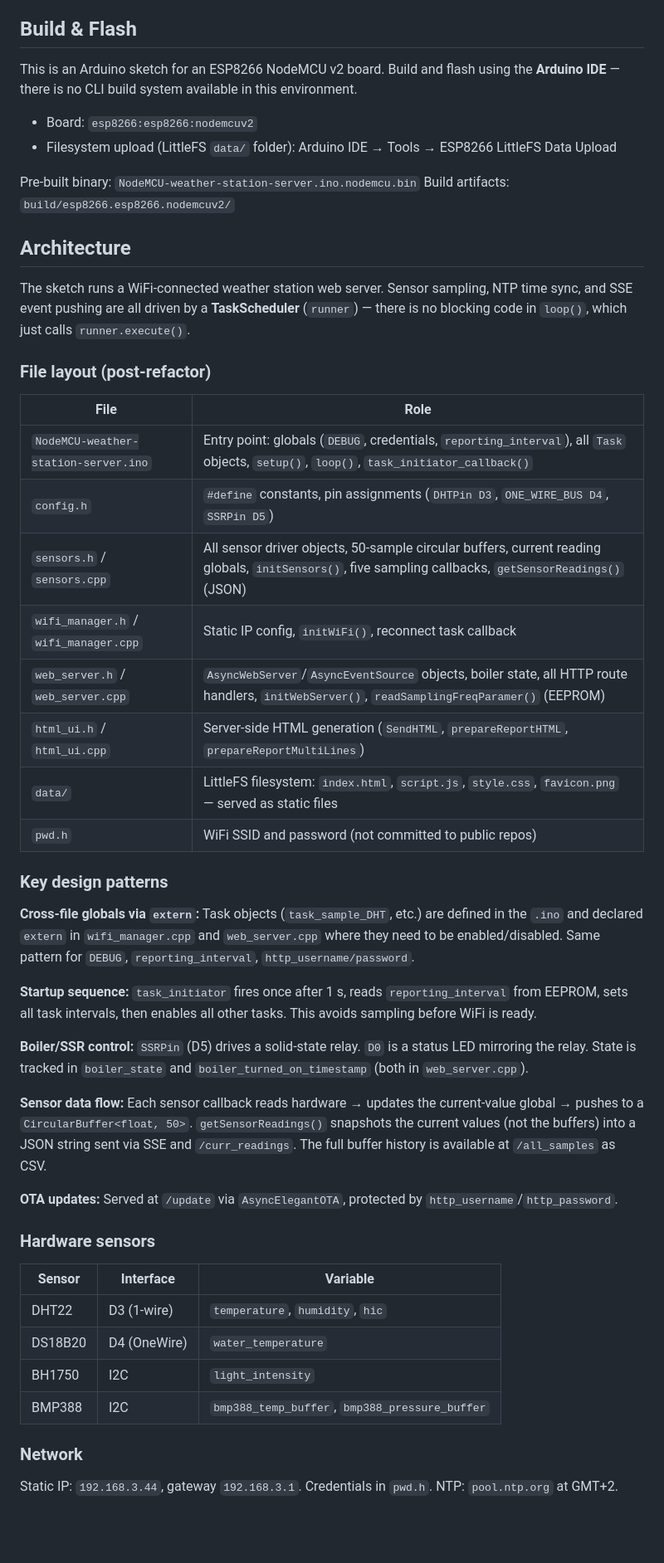
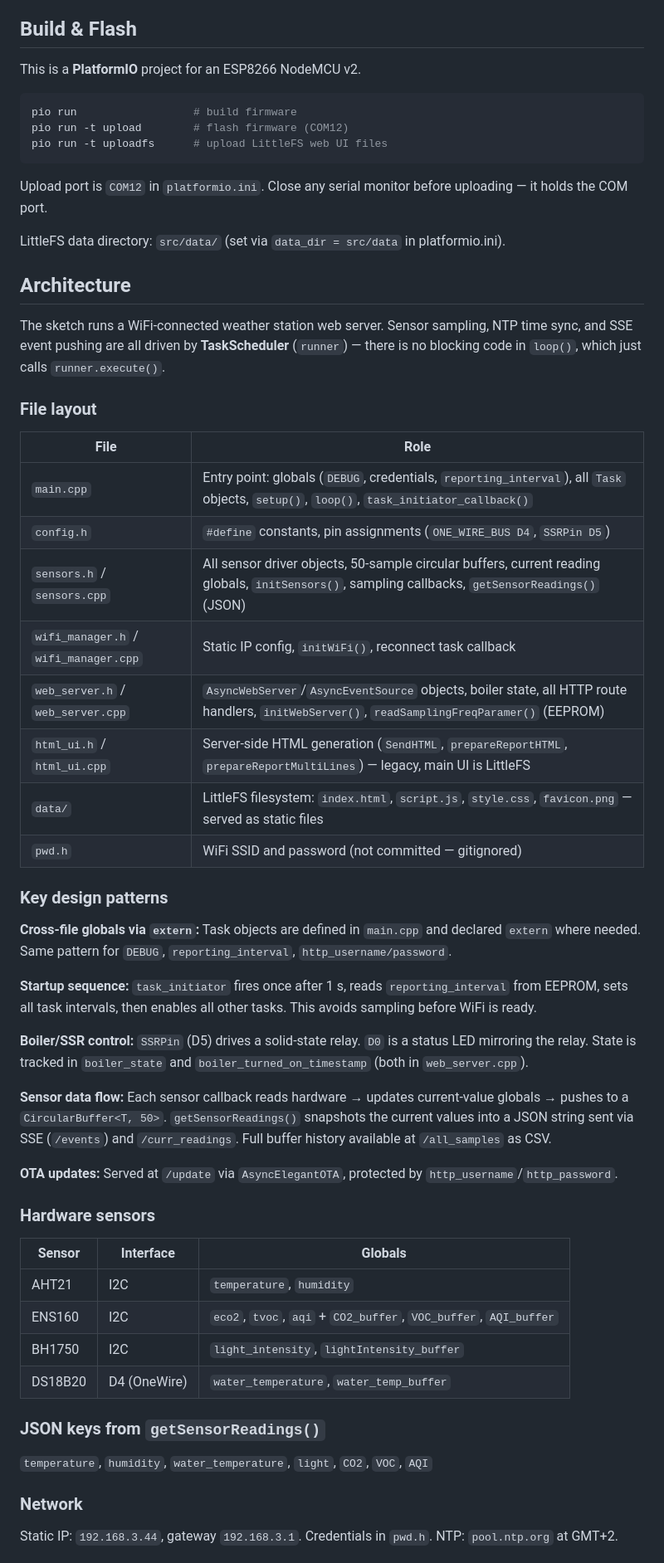
Before and after one commit to Eitaje/home-weather-station, a Markdown page: src/CLAUDE.md, the part around the change. Shown at 83% size. GitHub-like rendering; blank space fills up the shorter version.

````diff
--- a/src/CLAUDE.md
+++ b/src/CLAUDE.md
@@ -4,51 +4,59 @@ This file provides guidance to Claude Code (claude.ai/code) when working with co
 
 ## Build & Flash
 
-This is an Arduino sketch for an ESP8266 NodeMCU v2 board. Build and flash using the **Arduino IDE** — there is no CLI build system available in this environment.
+This is a **PlatformIO** project for an ESP8266 NodeMCU v2.
 
-- Board: `esp8266:esp8266:nodemcuv2`
-- Filesystem upload (LittleFS `data/` folder): Arduino IDE → Tools → ESP8266 LittleFS Data Upload
+```bash
+pio run                  # build firmware
+pio run -t upload        # flash firmware (COM12)
+pio run -t uploadfs      # upload LittleFS web UI files
+```
 
-Pre-built binary: `NodeMCU-weather-station-server.ino.nodemcu.bin`
-Build artifacts: `build/esp8266.esp8266.nodemcuv2/`
+Upload port is `COM12` in `platformio.ini`. Close any serial monitor before uploading — it holds the COM port.
+
+LittleFS data directory: `src/data/` (set via `data_dir = src/data` in platformio.ini).
 
 ## Architecture
 
-The sketch runs a WiFi-connected weather station web server. Sensor sampling, NTP time sync, and SSE event pushing are all driven by a **TaskScheduler** (`runner`) — there is no blocking code in `loop()`, which just calls `runner.execute()`.
+The sketch runs a WiFi-connected weather station web server. Sensor sampling, NTP time sync, and SSE event pushing are all driven by **TaskScheduler** (`runner`) — there is no blocking code in `loop()`, which just calls `runner.execute()`.
 
-### File layout (post-refactor)
+### File layout
 
 | File | Role |
 |---|---|
-| `NodeMCU-weather-station-server.ino` | Entry point: globals (`DEBUG`, credentials, `reporting_interval`), all `Task` objects, `setup()`, `loop()`, `task_initiator_callback()` |
-| `config.h` | `#define` constants, pin assignments (`DHTPin D3`, `ONE_WIRE_BUS D4`, `SSRPin D5`) |
-| `sensors.h` / `sensors.cpp` | All sensor driver objects, 50-sample circular buffers, current reading globals, `initSensors()`, five sampling callbacks, `getSensorReadings()` (JSON) |
+| `main.cpp` | Entry point: globals (`DEBUG`, credentials, `reporting_interval`), all `Task` objects, `setup()`, `loop()`, `task_initiator_callback()` |
+| `config.h` | `#define` constants, pin assignments (`ONE_WIRE_BUS D4`, `SSRPin D5`) |
+| `sensors.h` / `sensors.cpp` | All sensor driver objects, 50-sample circular buffers, current reading globals, `initSensors()`, sampling callbacks, `getSensorReadings()` (JSON) |
 | `wifi_manager.h` / `wifi_manager.cpp` | Static IP config, `initWiFi()`, reconnect task callback |
 | `web_server.h` / `web_server.cpp` | `AsyncWebServer`/`AsyncEventSource` objects, boiler state, all HTTP route handlers, `initWebServer()`, `readSamplingFreqParamer()` (EEPROM) |
-| `html_ui.h` / `html_ui.cpp` | Server-side HTML generation (`SendHTML`, `prepareReportHTML`, `prepareReportMultiLines`) |
+| `html_ui.h` / `html_ui.cpp` | Server-side HTML generation (`SendHTML`, `prepareReportHTML`, `prepareReportMultiLines`) — legacy, main UI is LittleFS |
 | `data/` | LittleFS filesystem: `index.html`, `script.js`, `style.css`, `favicon.png` — served as static files |
-| `pwd.h` | WiFi SSID and password (not committed to public repos) |
+| `pwd.h` | WiFi SSID and password (not committed — gitignored) |
 
 ### Key design patterns
 
-**Cross-file globals via `extern`:** Task objects (`task_sample_DHT`, etc.) are defined in the `.ino` and declared `extern` in `wifi_manager.cpp` and `web_server.cpp` where they need to be enabled/disabled. Same pattern for `DEBUG`, `reporting_interval`, `http_username/password`.
+**Cross-file globals via `extern`:** Task objects are defined in `main.cpp` and declared `extern` where needed. Same pattern for `DEBUG`, `reporting_interval`, `http_username/password`.
 
 **Startup sequence:** `task_initiator` fires once after 1 s, reads `reporting_interval` from EEPROM, sets all task intervals, then enables all other tasks. This avoids sampling before WiFi is ready.
 
 **Boiler/SSR control:** `SSRPin` (D5) drives a solid-state relay. `D0` is a status LED mirroring the relay. State is tracked in `boiler_state` and `boiler_turned_on_timestamp` (both in `web_server.cpp`).
 
-**Sensor data flow:** Each sensor callback reads hardware → updates the current-value global → pushes to a `CircularBuffer<float, 50>`. `getSensorReadings()` snapshots the current values (not the buffers) into a JSON string sent via SSE and `/curr_readings`. The full buffer history is available at `/all_samples` as CSV.
+**Sensor data flow:** Each sensor callback reads hardware → updates current-value globals → pushes to a `CircularBuffer<T, 50>`. `getSensorReadings()` snapshots the current values into a JSON string sent via SSE (`/events`) and `/curr_readings`. Full buffer history available at `/all_samples` as CSV.
 
 **OTA updates:** Served at `/update` via `AsyncElegantOTA`, protected by `http_username`/`http_password`.
 
 ### Hardware sensors
 
-| Sensor | Interface | Variable |
+| Sensor | Interface | Globals |
 |---|---|---|
-| DHT22 | D3 (1-wire) | `temperature`, `humidity`, `hic` |
-| DS18B20 | D4 (OneWire) | `water_temperature` |
-| BH1750 | I2C | `light_intensity` |
-| BMP388 | I2C | `bmp388_temp_buffer`, `bmp388_pressure_buffer` |
+| AHT21 | I2C | `temperature`, `humidity` |
+| ENS160 | I2C | `eco2`, `tvoc`, `aqi` + `CO2_buffer`, `VOC_buffer`, `AQI_buffer` |
+| BH1750 | I2C | `light_intensity`, `lightIntensity_buffer` |
+| DS18B20 | D4 (OneWire) | `water_temperature`, `water_temp_buffer` |
+
+### JSON keys from `getSensorReadings()`
+
+`temperature`, `humidity`, `water_temperature`, `light`, `CO2`, `VOC`, `AQI`
 
 ### Network
 
````
Also changed, not shown: README.md (added, +83 -0 lines).
